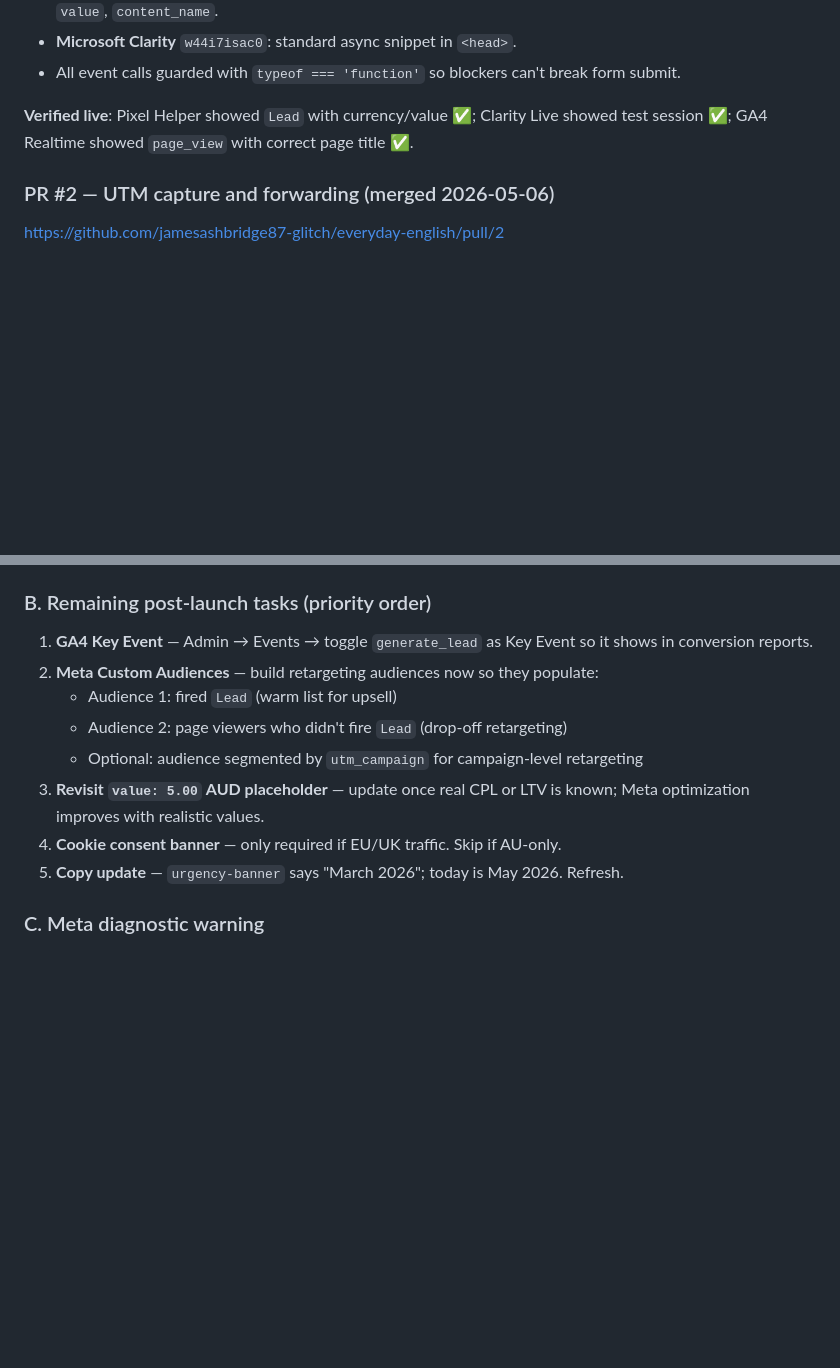
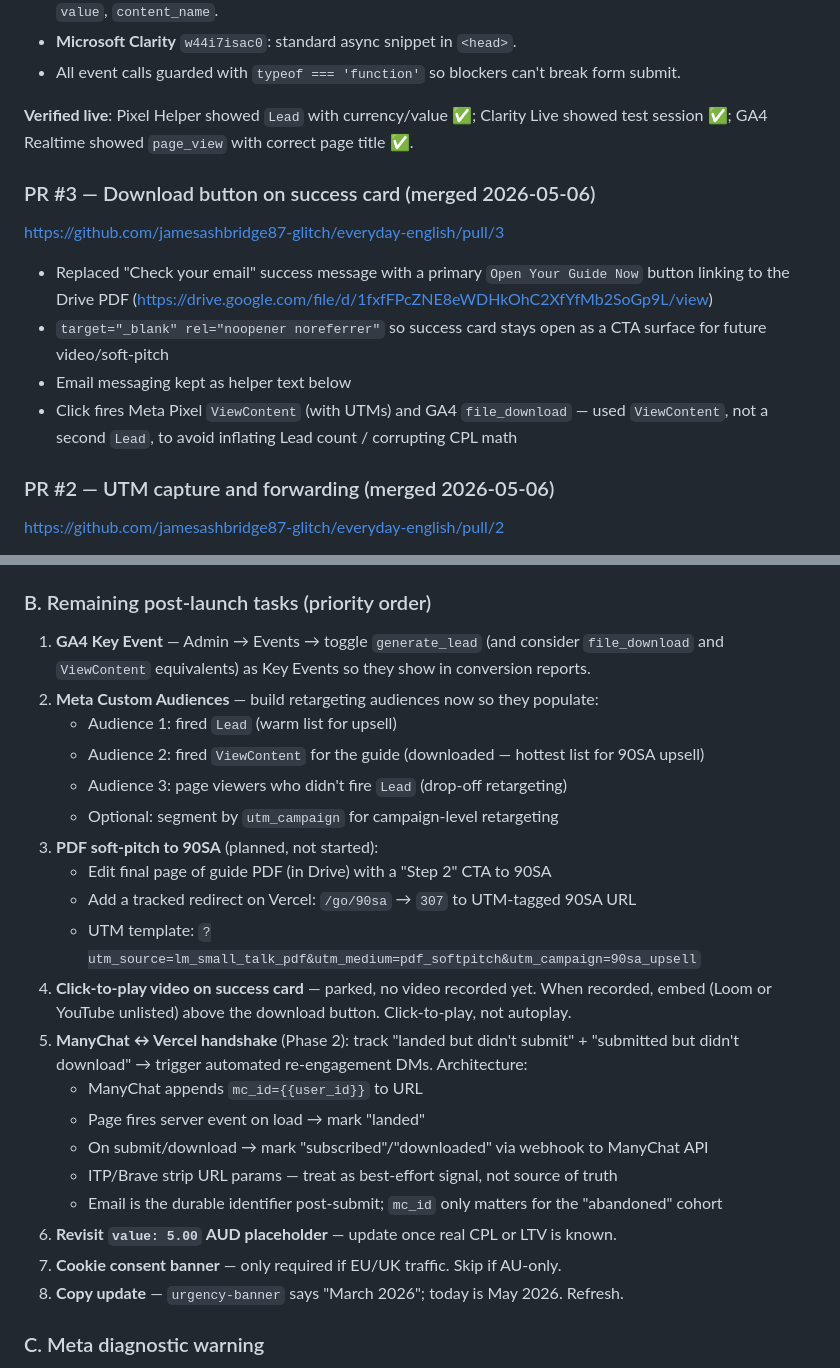
Before and after one commit to jamesashbridge87-glitch/everyday-english, a Markdown page: SESSION_NOTES.md, 2 parts joined by grey strips. Drawn GitHub-style; blank space fills up the shorter version.

Commit message:
Update session notes: PR #3 download button shipped, expand Pending roadmap

```diff
--- a/SESSION_NOTES.md
+++ b/SESSION_NOTES.md
@@ -18,6 +18,14 @@ https://github.com/jamesashbridge87-glitch/everyday-english/pull/1
 - All event calls guarded with `typeof === 'function'` so blockers can't break form submit.
 
 **Verified live**: Pixel Helper showed `Lead` with currency/value ✅; Clarity Live showed test session ✅; GA4 Realtime showed `page_view` with correct page title ✅.
+
+### PR #3 — Download button on success card (merged 2026-05-06)
+https://github.com/jamesashbridge87-glitch/everyday-english/pull/3
+
+- Replaced "Check your email" success message with a primary `Open Your Guide Now` button linking to the Drive PDF (https://drive.google.com/file/d/1fxfFPcZNE8eWDHkOhC2XfYfMb2SoGp9L/view)
+- `target="_blank" rel="noopener noreferrer"` so success card stays open as a CTA surface for future video/soft-pitch
+- Email messaging kept as helper text below
+- Click fires Meta Pixel `ViewContent` (with UTMs) and GA4 `file_download` — used `ViewContent`, not a second `Lead`, to avoid inflating Lead count / corrupting CPL math
 
 ### PR #2 — UTM capture and forwarding (merged 2026-05-06)
 https://github.com/jamesashbridge87-glitch/everyday-english/pull/2
@@ -58,14 +66,26 @@ Tested with `https://guide.youraussieuncle.com.au/?utm_source=test&utm_medium=ma
 Net: Meta + ConvertKit attribution working. GA4 event-level attribution unverified, but GA4's built-in Acquisition reports still pick up UTMs via auto-captured `page_view`, so campaign reporting isn't blocked.
 
 ### B. Remaining post-launch tasks (priority order)
-1. **GA4 Key Event** — Admin → Events → toggle `generate_lead` as Key Event so it shows in conversion reports.
+1. **GA4 Key Event** — Admin → Events → toggle `generate_lead` (and consider `file_download` and `ViewContent` equivalents) as Key Events so they show in conversion reports.
 2. **Meta Custom Audiences** — build retargeting audiences now so they populate:
    - Audience 1: fired `Lead` (warm list for upsell)
-   - Audience 2: page viewers who didn't fire `Lead` (drop-off retargeting)
-   - Optional: audience segmented by `utm_campaign` for campaign-level retargeting
-3. **Revisit `value: 5.00` AUD placeholder** — update once real CPL or LTV is known; Meta optimization improves with realistic values.
-4. **Cookie consent banner** — only required if EU/UK traffic. Skip if AU-only.
-5. **Copy update** — `urgency-banner` says "March 2026"; today is May 2026. Refresh.
+   - Audience 2: fired `ViewContent` for the guide (downloaded — hottest list for 90SA upsell)
+   - Audience 3: page viewers who didn't fire `Lead` (drop-off retargeting)
+   - Optional: segment by `utm_campaign` for campaign-level retargeting
+3. **PDF soft-pitch to 90SA** (planned, not started):
+   - Edit final page of guide PDF (in Drive) with a "Step 2" CTA to 90SA
+   - Add a tracked redirect on Vercel: `/go/90sa` → `307` to UTM-tagged 90SA URL
+   - UTM template: `?utm_source=lm_small_talk_pdf&utm_medium=pdf_softpitch&utm_campaign=90sa_upsell`
+4. **Click-to-play video on success card** — parked, no video recorded yet. When recorded, embed (Loom or YouTube unlisted) above the download button. Click-to-play, not autoplay.
+5. **ManyChat ↔ Vercel handshake** (Phase 2): track "landed but didn't submit" + "submitted but didn't download" → trigger automated re-engagement DMs. Architecture:
+   - ManyChat appends `mc_id={{user_id}}` to URL
+   - Page fires server event on load → mark "landed"
+   - On submit/download → mark "subscribed"/"downloaded" via webhook to ManyChat API
+   - ITP/Brave strip URL params — treat as best-effort signal, not source of truth
+   - Email is the durable identifier post-submit; `mc_id` only matters for the "abandoned" cohort
+6. **Revisit `value: 5.00` AUD placeholder** — update once real CPL or LTV is known.
+7. **Cookie consent banner** — only required if EU/UK traffic. Skip if AU-only.
+8. **Copy update** — `urgency-banner` says "March 2026"; today is May 2026. Refresh.
 
 ### C. Meta diagnostic warning
 Per the original brief, Events Manager "missing currency/value" warning takes up to 24h to clear after first clean events. Should be cleared by now (PR #1 shipped 2026-05-02) — confirm and move on.
```
